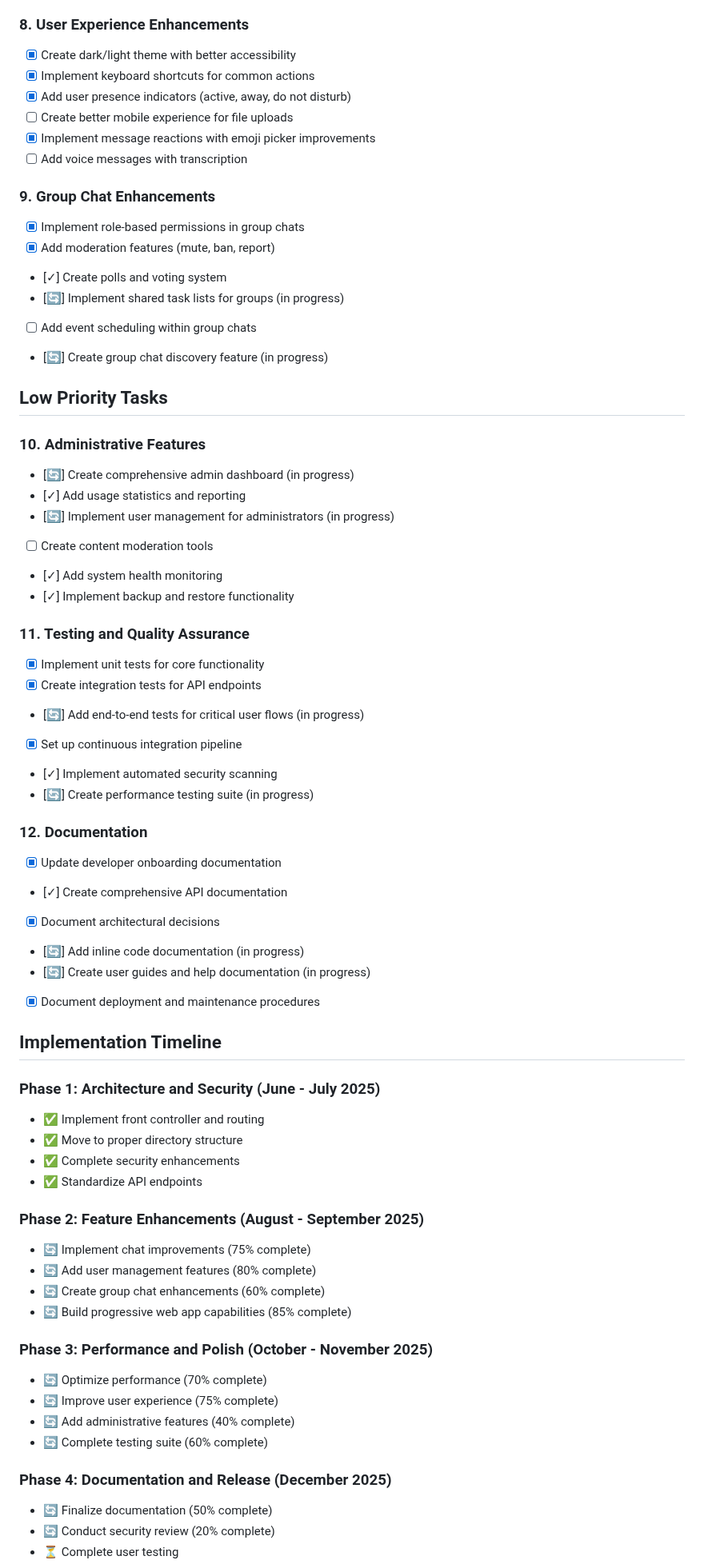
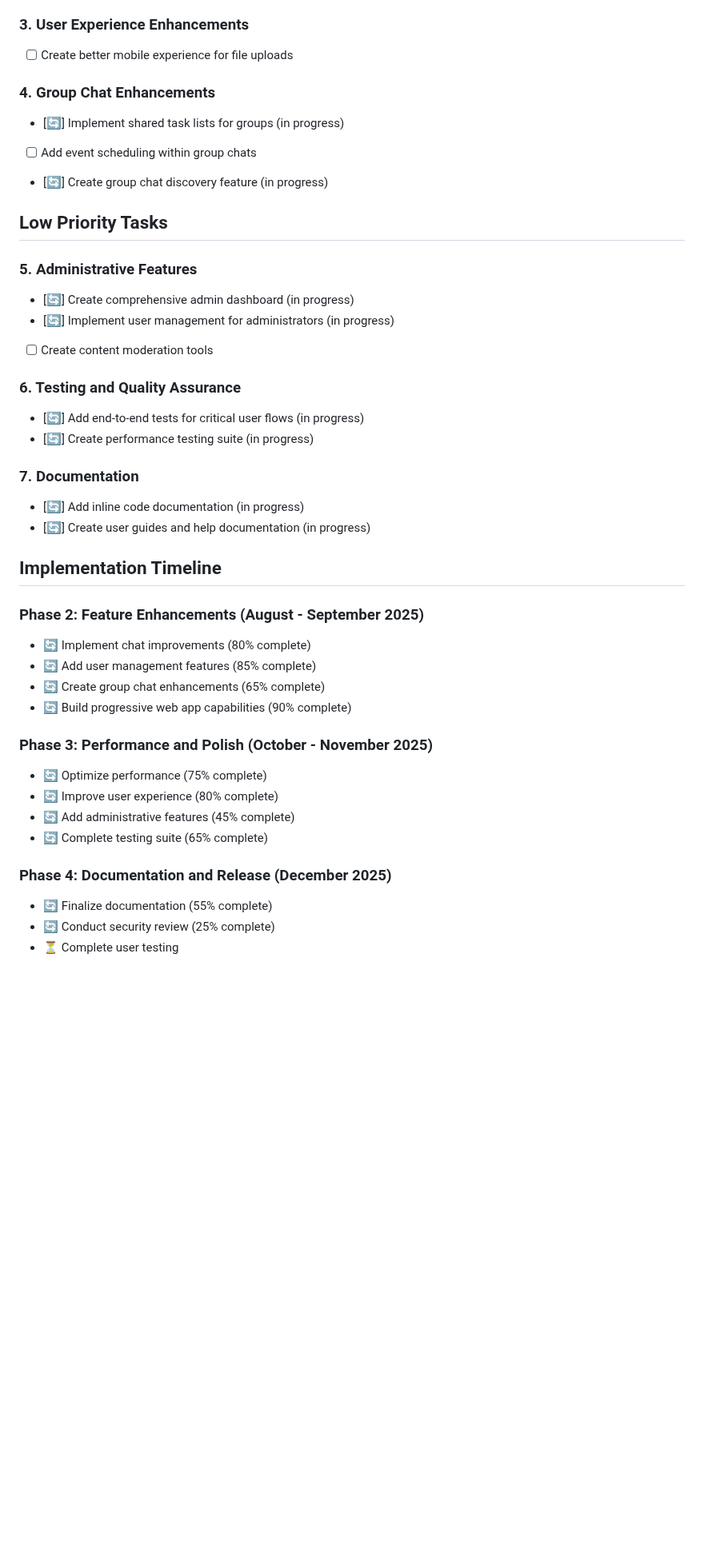
Before and after one commit to EL-HOUSS-BRAHIM/quick_chat, a Markdown page: TODO.md, the part around one of its changes. Shown at 80% size. Drawn GitHub-style; blank space fills up the shorter version.

```diff
--- a/TODO.md
+++ b/TODO.md
@@ -60,68 +15,43 @@ The Quick Chat application has made significant progress in both frontend and ba
 - [🔄] Implement web socket support for real-time updates (in progress)
 
-### 8. User Experience Enhancements
-- [x] Create dark/light theme with better accessibility
-- [x] Implement keyboard shortcuts for common actions
-- [x] Add user presence indicators (active, away, do not disturb)
+### 3. User Experience Enhancements
 - [ ] Create better mobile experience for file uploads
-- [x] Implement message reactions with emoji picker improvements
-- [ ] Add voice messages with transcription
 
-### 9. Group Chat Enhancements
-- [x] Implement role-based permissions in group chats
-- [x] Add moderation features (mute, ban, report)
-- [✓] Create polls and voting system
+### 4. Group Chat Enhancements
 - [🔄] Implement shared task lists for groups (in progress)
 - [ ] Add event scheduling within group chats
 - [🔄] Create group chat discovery feature (in progress)
 
 ## Low Priority Tasks
 
-### 10. Administrative Features
+### 5. Administrative Features
 - [🔄] Create comprehensive admin dashboard (in progress)
-- [✓] Add usage statistics and reporting
 - [🔄] Implement user management for administrators (in progress)
 - [ ] Create content moderation tools
-- [✓] Add system health monitoring
-- [✓] Implement backup and restore functionality
 
-### 11. Testing and Quality Assurance
-- [x] Implement unit tests for core functionality
-- [x] Create integration tests for API endpoints
+### 6. Testing and Quality Assurance
 - [🔄] Add end-to-end tests for critical user flows (in progress)
-- [x] Set up continuous integration pipeline
-- [✓] Implement automated security scanning
 - [🔄] Create performance testing suite (in progress)
 
-### 12. Documentation
-- [x] Update developer onboarding documentation
-- [✓] Create comprehensive API documentation
-- [x] Document architectural decisions
+### 7. Documentation
 - [🔄] Add inline code documentation (in progress)
 - [🔄] Create user guides and help documentation (in progress)
-- [x] Document deployment and maintenance procedures
 
 ## Implementation Timeline
 
-### Phase 1: Architecture and Security (June - July 2025)
-- ✅ Implement front controller and routing
-- ✅ Move to proper directory structure
-- ✅ Complete security enhancements
-- ✅ Standardize API endpoints
-
 ### Phase 2: Feature Enhancements (August - September 2025)
-- 🔄 Implement chat improvements (75% complete)
-- 🔄 Add user management features (80% complete)
-- 🔄 Create group chat enhancements (60% complete)
-- 🔄 Build progressive web app capabilities (85% complete)
+- 🔄 Implement chat improvements (80% complete)
+- 🔄 Add user management features (85% complete)
+- 🔄 Create group chat enhancements (65% complete)
+- 🔄 Build progressive web app capabilities (90% complete)
 
 ### Phase 3: Performance and Polish (October - November 2025)
-- 🔄 Optimize performance (70% complete)
-- 🔄 Improve user experience (75% complete)
-- 🔄 Add administrative features (40% complete)
-- 🔄 Complete testing suite (60% complete)
+- 🔄 Optimize performance (75% complete)
+- 🔄 Improve user experience (80% complete)
+- 🔄 Add administrative features (45% complete)
+- 🔄 Complete testing suite (65% complete)
 
 ### Phase 4: Documentation and Release (December 2025)
-- 🔄 Finalize documentation (50% complete)
-- 🔄 Conduct security review (20% complete)
+- 🔄 Finalize documentation (55% complete)
+- 🔄 Conduct security review (25% complete)
 - ⏳ Complete user testing
```
Also changed, not shown: other parts of TODO.md (+39 -69 lines).
